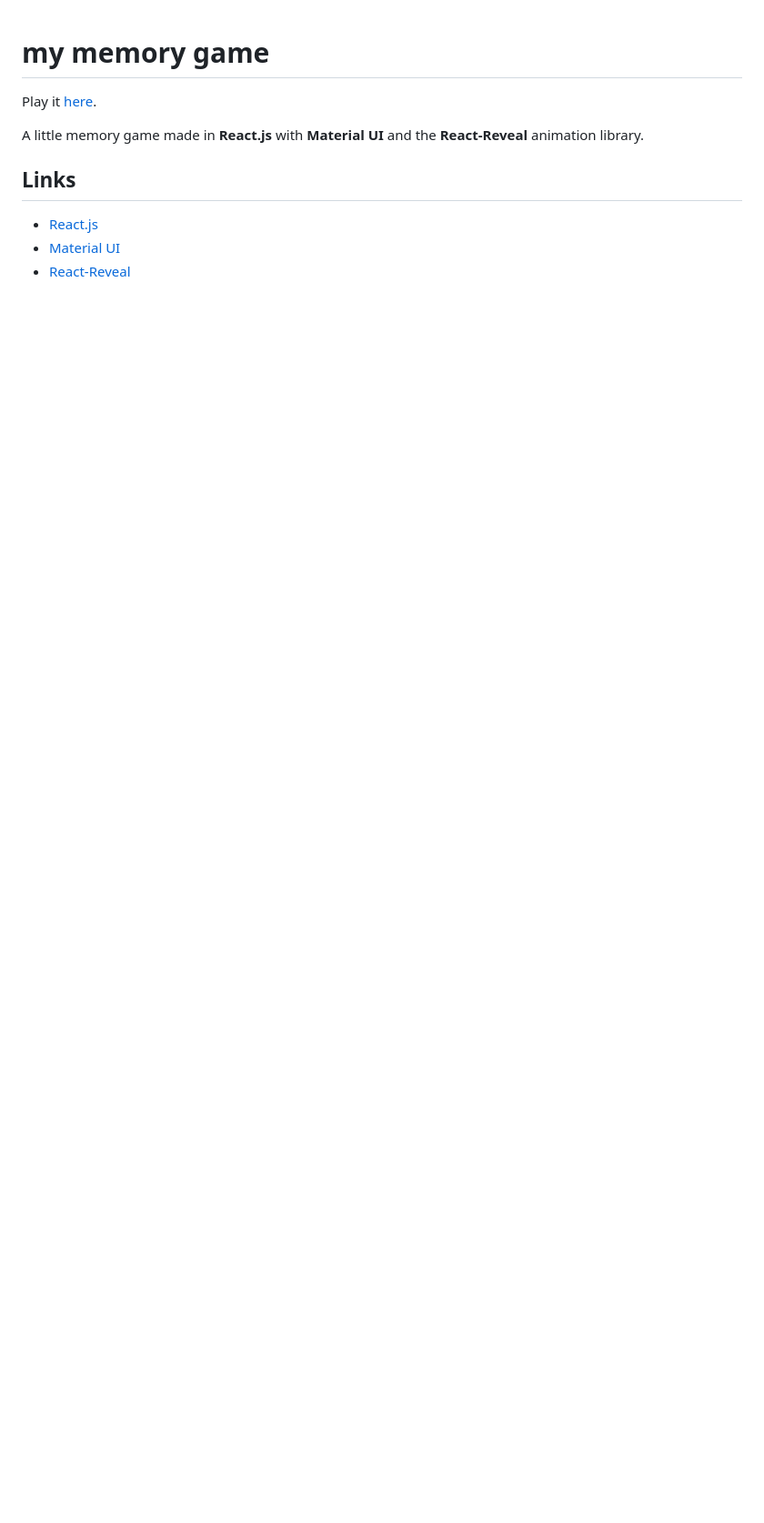
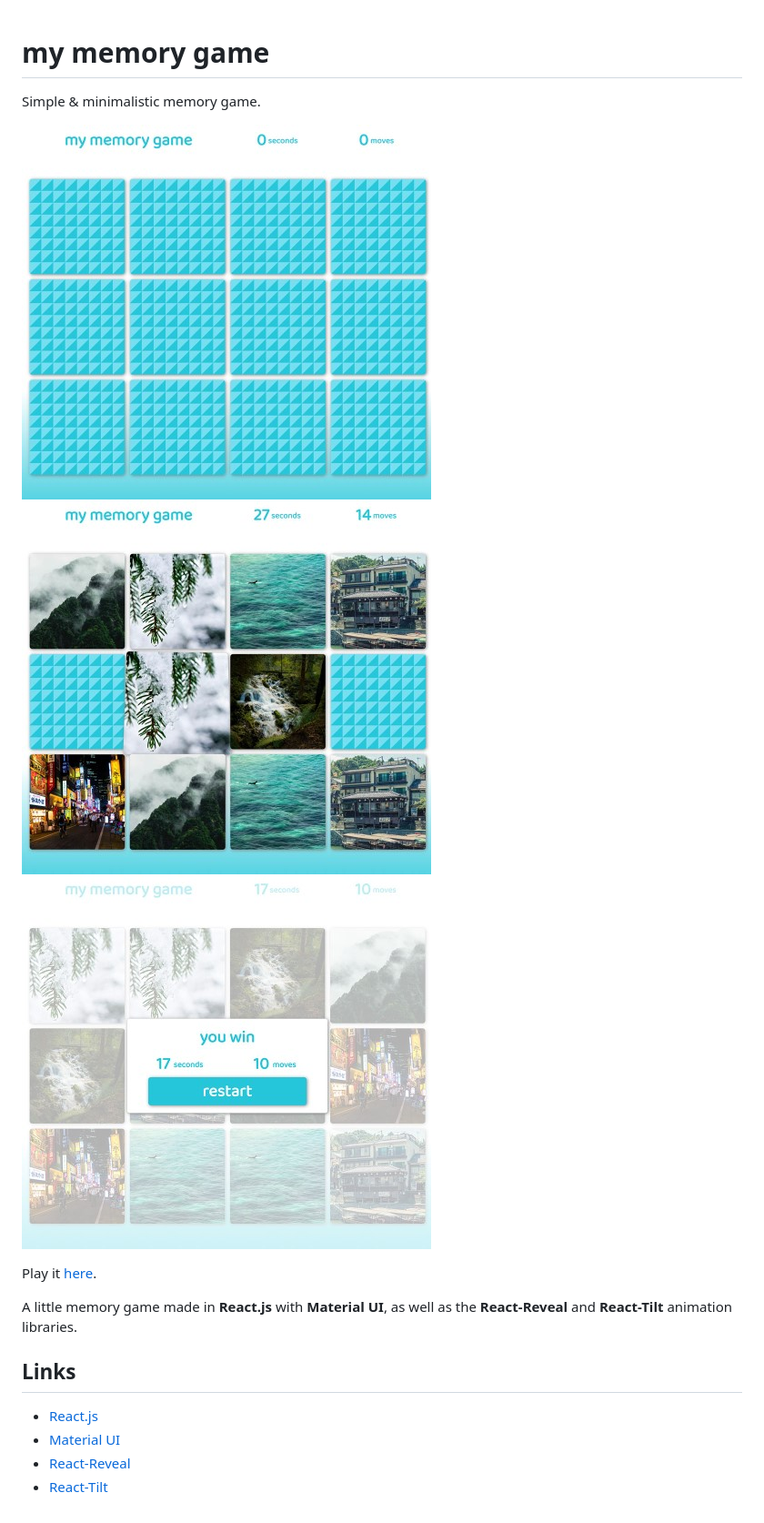
Before and after one commit to fontainm/React-MemoryGame, a Markdown page: README.md, the part around the change. Shown at 91% size. Drawn GitHub-style; pictures changed too: screenshots/1.jpg (added), screenshots/2.jpg (added), screenshots/3.jpg (added); blank space fills up the shorter version.

```diff
--- a/README.md
+++ b/README.md
@@ -1,11 +1,18 @@
 # my memory game
+
+Simple & minimalistic memory game.
+
+![Screenshot 1](./screenshots/1.jpg "Screenshot 1")
+![Screenshot 2](./screenshots/2.jpg "Screenshot 2")
+![Screenshot 3](./screenshots/3.jpg "Screenshot 3")
 
 Play it [here](https://mathiasfontain.at/memorygame).
 
-A little memory game made in **React.js** with **Material UI** and the **React-Reveal** animation library.
+A little memory game made in **React.js** with **Material UI**, as well as the **React-Reveal** and **React-Tilt** animation libraries.
 
 ## Links
 
 * [React.js](https://reactjs.org/)
 * [Material UI](https://material-ui.com/)
 * [React-Reveal](https://www.react-reveal.com/)
+* [React-Tilt](https://www.npmjs.com/package/react-tilt)
```
